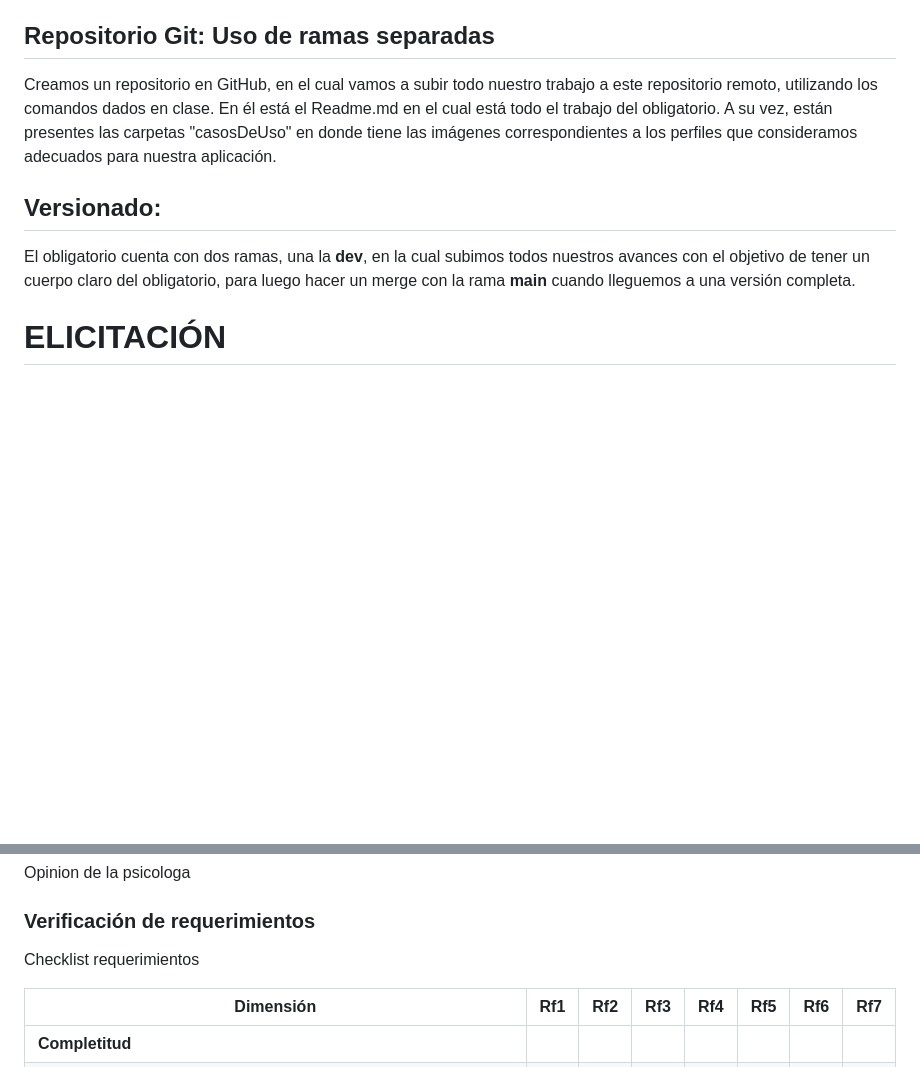
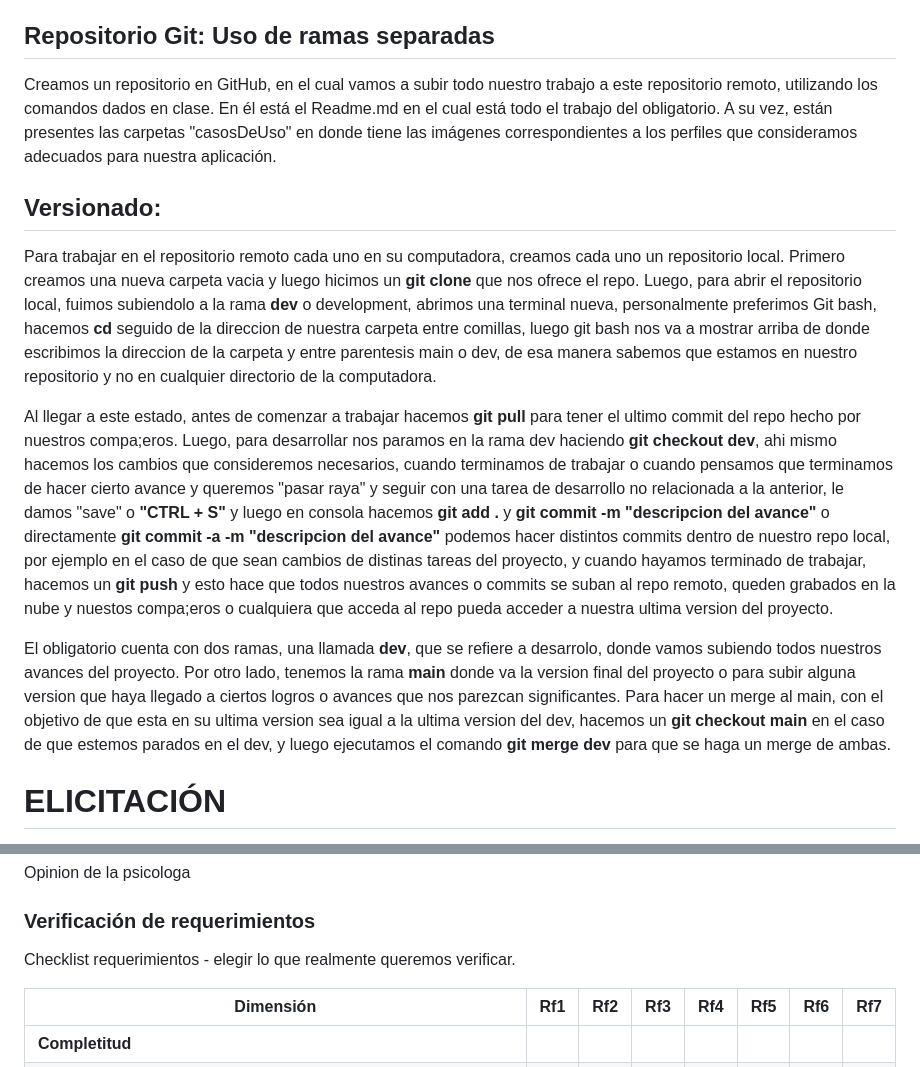
Before and after one commit to IngSoft-FIS-2023-2/obligatorio1-alcarraz-chappuis-vera, a Markdown page: README.md, 2 parts joined by grey strips. GitHub-like rendering; blank space fills up the shorter version.

Commit message:
Versionado

```diff
--- a/README.md
+++ b/README.md
@@ -14,10 +14,18 @@ Para cumplir con estos objetivos, intentamos que nuestra app se adapte lo mejor
 3. Redes sociales, influencers, etc: Promueven y popularizan la app.
 
 ## Repositorio Git: Uso de ramas separadas
+
 Creamos un repositorio en GitHub, en el cual vamos a subir todo nuestro trabajo a este repositorio remoto, utilizando los comandos dados en clase. En él está el Readme.md en el cual está todo el trabajo del obligatorio. A su vez, están presentes las carpetas "casosDeUso" en donde tiene las imágenes correspondientes a los perfiles que consideramos adecuados para nuestra aplicación.
 
 ## Versionado:
-El obligatorio cuenta con dos ramas, una la **dev**, en la cual subimos todos nuestros avances con el objetivo de tener un cuerpo claro del obligatorio, para luego hacer un merge con la rama **main** cuando lleguemos a una versión completa.
+Para trabajar en el repositorio remoto cada uno en su computadora, creamos cada uno un repositorio local. Primero creamos una nueva carpeta vacia y luego hicimos un **git clone <uml>** que nos ofrece el repo.
+Luego, para abrir el repositorio local, fuimos subiendolo a la rama **dev** o development, abrimos una terminal nueva, personalmente preferimos Git bash, hacemos **cd** seguido de la direccion de nuestra carpeta entre comillas, luego git bash nos va a mostrar arriba de donde escribimos la direccion de la carpeta y entre parentesis main o dev, de esa manera sabemos que estamos en nuestro repositorio y no en cualquier directorio de la computadora.
+
+Al llegar a este estado, antes de comenzar a trabajar hacemos **git pull** para tener el ultimo commit del repo hecho por nuestros compa;eros.
+Luego, para desarrollar nos paramos en la rama dev haciendo **git checkout dev**, ahi mismo hacemos los cambios que consideremos necesarios, cuando terminamos de trabajar o cuando pensamos que terminamos de hacer cierto avance y queremos "pasar raya" y seguir con una tarea de desarrollo no relacionada a la anterior, le damos "save" o **"CTRL + S"**  y luego en consola hacemos **git add .** y **git commit -m "descripcion del avance"** o directamente **git commit -a -m "descripcion del avance"** podemos hacer distintos commits dentro de nuestro repo local, por ejemplo en el caso de que sean cambios de distinas tareas del proyecto, y cuando hayamos terminado de trabajar, hacemos un **git push** y esto hace que todos nuestros avances o commits se suban al repo remoto, queden grabados en la nube y nuestos compa;eros o cualquiera que acceda al repo pueda acceder a nuestra ultima version del proyecto.
+
+El obligatorio cuenta con dos ramas, una llamada **dev**, que se refiere a desarrolo, donde vamos subiendo todos nuestros avances del proyecto. Por otro lado, tenemos la rama **main** donde va la version final del proyecto o para subir alguna version que haya llegado a ciertos logros o avances que nos parezcan significantes.
+Para hacer un merge al main, con el objetivo de que esta en su ultima version sea igual a la ultima version del dev, hacemos un **git checkout main** en el caso de que estemos parados en el dev, y luego ejecutamos el comando **git merge dev** para que se haga un merge de ambas.
 
 
 # ELICITACIÓN
@@ -394,7 +402,7 @@ Opinion de la psicologa
 
 ### Verificación de requerimientos
 
-Checklist requerimientos
+Checklist requerimientos - elegir lo que realmente queremos  verificar.
 
 | Dimensión                            | Rf1 | Rf2 | Rf3 | Rf4 | Rf5 | Rf6 | Rf7 |
 |--------------------------------------|-----|-----|-----|-----|-----|-----|-----|
```
